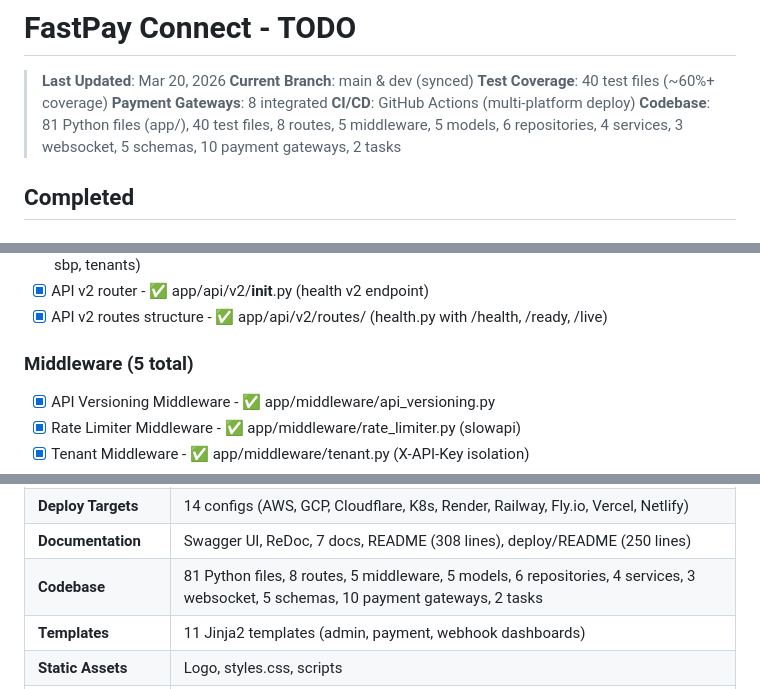
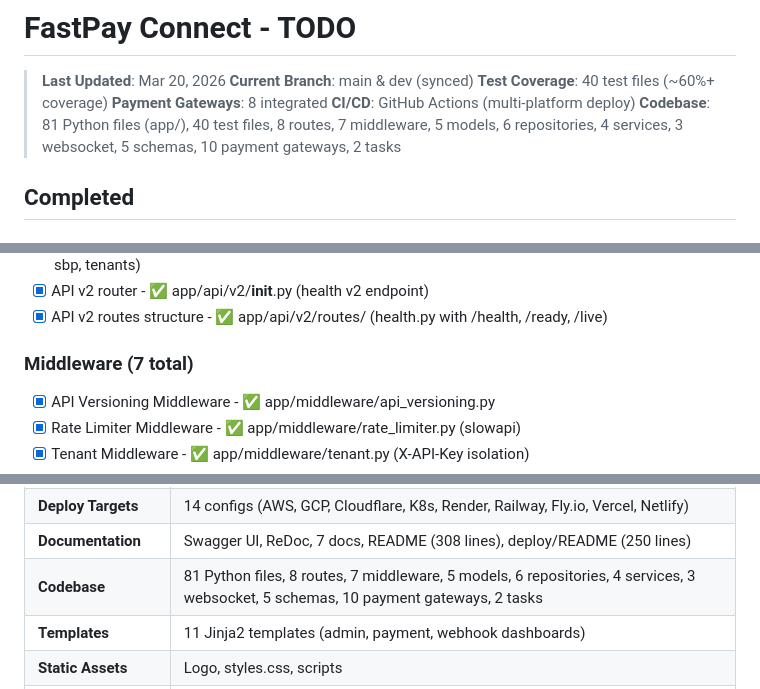
Before and after one commit to QuadDarv1ne/fastpay_connect, a Markdown page: todo.md, 3 parts joined by grey strips. Rendered like a GitHub page.

Commit message:
docs: Fix middleware count in todo.md (5 → 7)

```diff
--- a/todo.md
+++ b/todo.md
@@ -5,7 +5,7 @@
 > **Test Coverage**: 40 test files (~60%+ coverage)
 > **Payment Gateways**: 8 integrated
 > **CI/CD**: GitHub Actions (multi-platform deploy)
-> **Codebase**: 81 Python files (app/), 40 test files, 8 routes, 5 middleware, 5 models, 6 repositories, 4 services, 3 websocket, 5 schemas, 10 payment gateways, 2 tasks
+> **Codebase**: 81 Python files (app/), 40 test files, 8 routes, 7 middleware, 5 models, 6 repositories, 4 services, 3 websocket, 5 schemas, 10 payment gateways, 2 tasks
 
 ## Completed
 
@@ -153,7 +153,7 @@
 - [x] API v2 router - ✅ app/api/v2/__init__.py (health v2 endpoint)
 - [x] API v2 routes structure - ✅ app/api/v2/routes/ (health.py with /health, /ready, /live)
 
-### Middleware (5 total)
+### Middleware (7 total)
 - [x] API Versioning Middleware - ✅ app/middleware/api_versioning.py
 - [x] Rate Limiter Middleware - ✅ app/middleware/rate_limiter.py (slowapi)
 - [x] Tenant Middleware - ✅ app/middleware/tenant.py (X-API-Key isolation)
@@ -259,7 +259,7 @@
 | **CI/CD** | GitHub Actions (test, lint, build, deploy) |
 | **Deploy Targets** | 14 configs (AWS, GCP, Cloudflare, K8s, Render, Railway, Fly.io, Vercel, Netlify) |
 | **Documentation** | Swagger UI, ReDoc, 7 docs, README (308 lines), deploy/README (250 lines) |
-| **Codebase** | 81 Python files, 8 routes, 5 middleware, 5 models, 6 repositories, 4 services, 3 websocket, 5 schemas, 10 payment gateways, 2 tasks |
+| **Codebase** | 81 Python files, 8 routes, 7 middleware, 5 models, 6 repositories, 4 services, 3 websocket, 5 schemas, 10 payment gateways, 2 tasks |
 | **Templates** | 11 Jinja2 templates (admin, payment, webhook dashboards) |
 | **Static Assets** | Logo, styles.css, scripts |
 | **Alembic Migrations** | 6 migration files |
```
